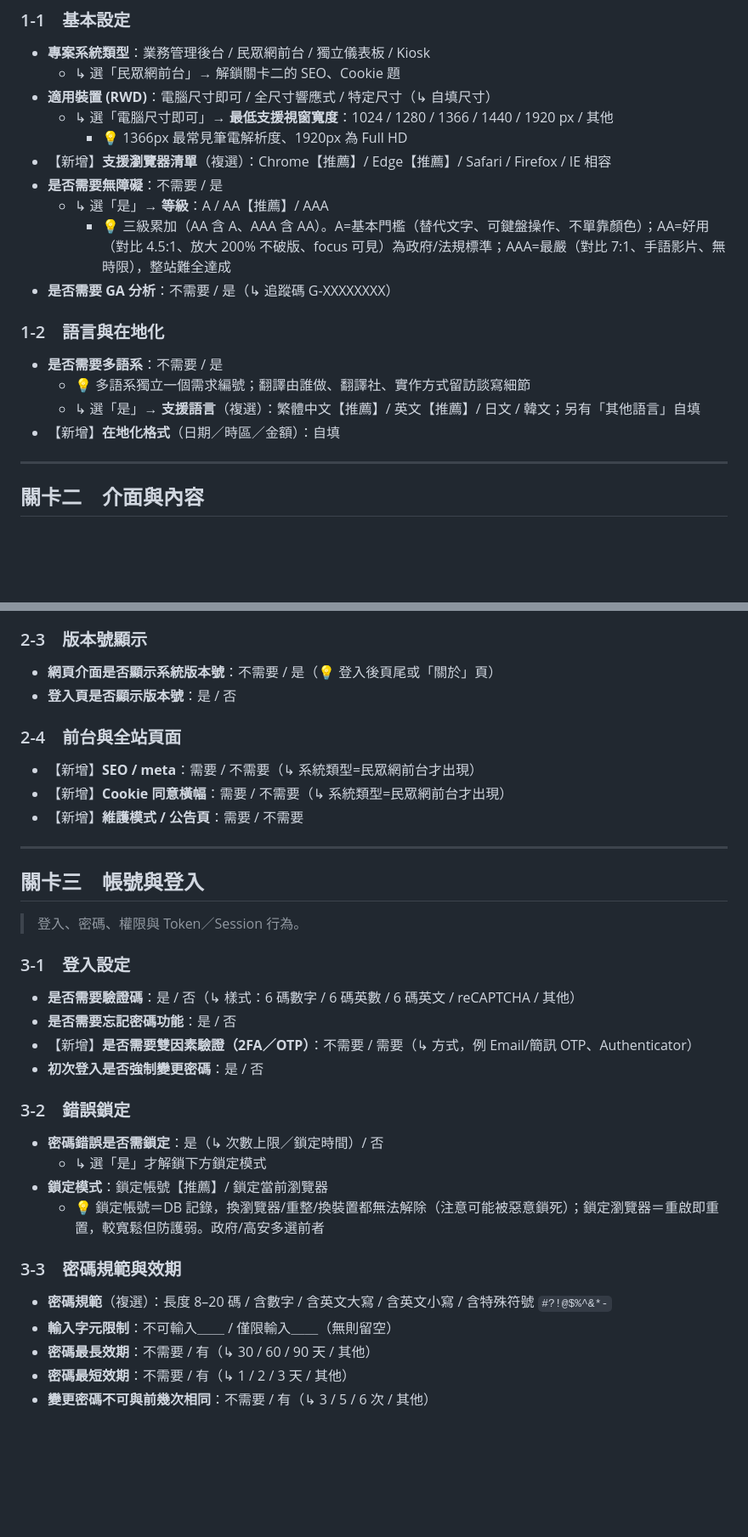
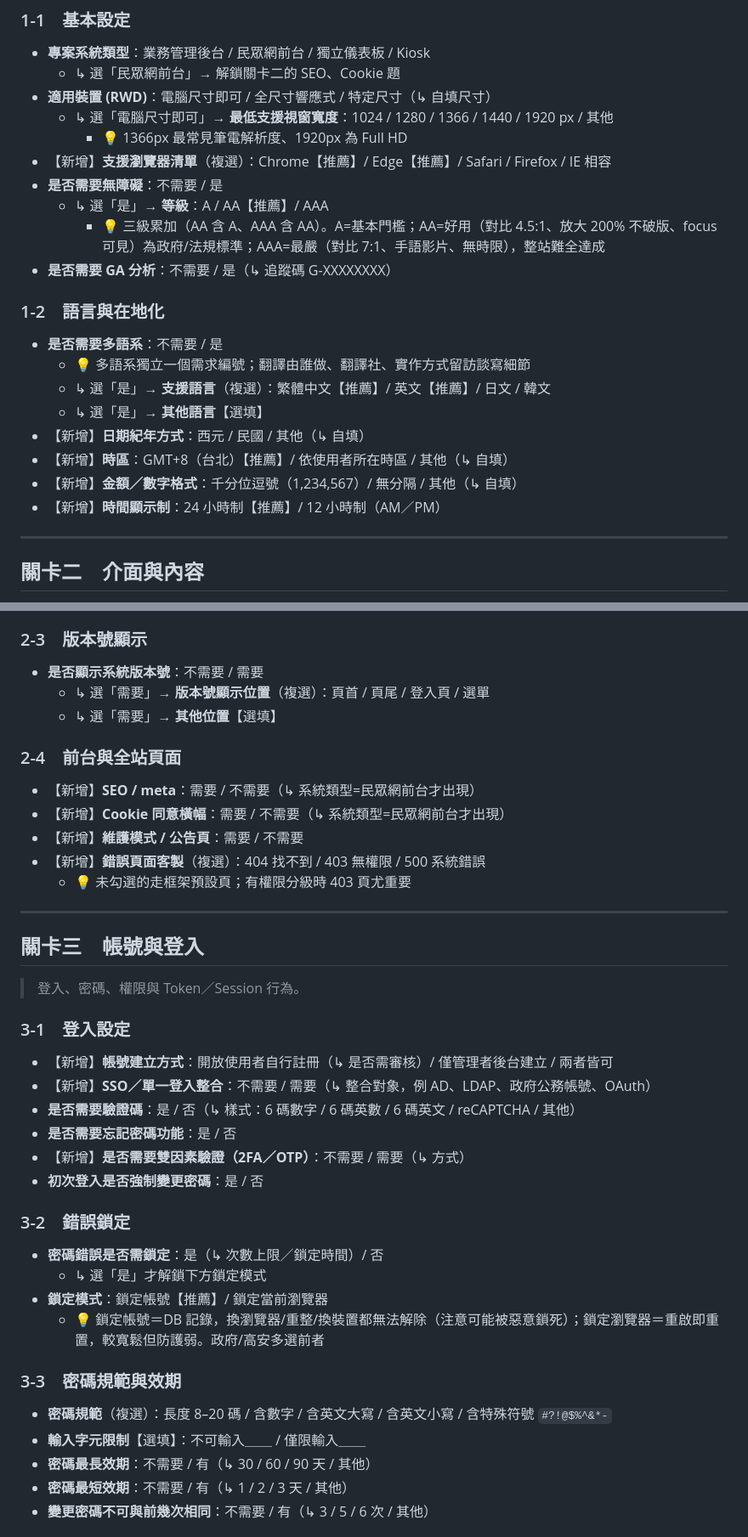
Before and after one commit to sharon-pmux/project-starter-kit, a Markdown page: 題庫大綱-v1.md, 2 parts joined by grey strips. Shown at 85% size. Drawn GitHub-style; blank space fills up the shorter version.

```diff
--- a/題庫大綱-v1.md
+++ b/題庫大綱-v1.md
@@ -21,14 +21,18 @@
 - 【新增】**支援瀏覽器清單**（複選）：Chrome【推薦】/ Edge【推薦】/ Safari / Firefox / IE 相容
 - **是否需要無障礙**：不需要 / 是
   - ↳ 選「是」→ **等級**：A / AA【推薦】/ AAA
-    - 💡 三級累加（AA 含 A、AAA 含 AA）。A=基本門檻（替代文字、可鍵盤操作、不單靠顏色）；AA=好用（對比 4.5:1、放大 200% 不破版、focus 可見）為政府/法規標準；AAA=最嚴（對比 7:1、手語影片、無時限），整站難全達成
+    - 💡 三級累加（AA 含 A、AAA 含 AA）。A=基本門檻；AA=好用（對比 4.5:1、放大 200% 不破版、focus 可見）為政府/法規標準；AAA=最嚴（對比 7:1、手語影片、無時限），整站難全達成
 - **是否需要 GA 分析**：不需要 / 是（↳ 追蹤碼 G-XXXXXXXX）
 
 ### 1-2　語言與在地化
 - **是否需要多語系**：不需要 / 是
   - 💡 多語系獨立一個需求編號；翻譯由誰做、翻譯社、實作方式留訪談寫細節
-  - ↳ 選「是」→ **支援語言**（複選）：繁體中文【推薦】/ 英文【推薦】/ 日文 / 韓文；另有「其他語言」自填
-- 【新增】**在地化格式**（日期／時區／金額）：自填
+  - ↳ 選「是」→ **支援語言**（複選）：繁體中文【推薦】/ 英文【推薦】/ 日文 / 韓文
+  - ↳ 選「是」→ **其他語言**【選填】
+- 【新增】**日期紀年方式**：西元 / 民國 / 其他（↳ 自填）
+- 【新增】**時區**：GMT+8（台北）【推薦】/ 依使用者所在時區 / 其他（↳ 自填）
+- 【新增】**金額／數字格式**：千分位逗號（1,234,567）/ 無分隔 / 其他（↳ 自填）
+- 【新增】**時間顯示制**：24 小時制【推薦】/ 12 小時制（AM／PM）
 
 ---
 
@@ -58,13 +63,16 @@
 - **其他資訊（社群／外連）**：無 / 有（↳ 內容）
 
 ### 2-3　版本號顯示
-- **網頁介面是否顯示系統版本號**：不需要 / 是（💡 登入後頁尾或「關於」頁）
-- **登入頁是否顯示版本號**：是 / 否
+- **是否顯示系統版本號**：不需要 / 需要
+  - ↳ 選「需要」→ **版本號顯示位置**（複選）：頁首 / 頁尾 / 登入頁 / 選單
+  - ↳ 選「需要」→ **其他位置**【選填】
 
 ### 2-4　前台與全站頁面
 - 【新增】**SEO / meta**：需要 / 不需要（↳ 系統類型=民眾網前台才出現）
 - 【新增】**Cookie 同意橫幅**：需要 / 不需要（↳ 系統類型=民眾網前台才出現）
 - 【新增】**維護模式 / 公告頁**：需要 / 不需要
+- 【新增】**錯誤頁面客製**（複選）：404 找不到 / 403 無權限 / 500 系統錯誤
+  - 💡 未勾選的走框架預設頁；有權限分級時 403 頁尤重要
 
 ---
 
@@ -72,9 +80,11 @@
 > 登入、密碼、權限與 Token／Session 行為。
 
 ### 3-1　登入設定
+- 【新增】**帳號建立方式**：開放使用者自行註冊（↳ 是否需審核）/ 僅管理者後台建立 / 兩者皆可
+- 【新增】**SSO／單一登入整合**：不需要 / 需要（↳ 整合對象，例 AD、LDAP、政府公務帳號、OAuth）
 - **是否需要驗證碼**：是 / 否（↳ 樣式：6 碼數字 / 6 碼英數 / 6 碼英文 / reCAPTCHA / 其他）
 - **是否需要忘記密碼功能**：是 / 否
-- 【新增】**是否需要雙因素驗證（2FA／OTP）**：不需要 / 需要（↳ 方式，例 Email/簡訊 OTP、Authenticator）
+- 【新增】**是否需要雙因素驗證（2FA／OTP）**：不需要 / 需要（↳ 方式）
 - **初次登入是否強制變更密碼**：是 / 否
 
 ### 3-2　錯誤鎖定
@@ -85,7 +95,7 @@
 
 ### 3-3　密碼規範與效期
 - **密碼規範**（複選）：長度 8–20 碼 / 含數字 / 含英文大寫 / 含英文小寫 / 含特殊符號 `#?!@$%^&*-`
-- **輸入字元限制**：不可輸入＿＿ / 僅限輸入＿＿（無則留空）
+- **輸入字元限制**【選填】：不可輸入＿＿ / 僅限輸入＿＿
 - **密碼最長效期**：不需要 / 有（↳ 30 / 60 / 90 天 / 其他）
 - **密碼最短效期**：不需要 / 有（↳ 1 / 2 / 3 天 / 其他）
 - **變更密碼不可與前幾次相同**：不需要 / 有（↳ 3 / 5 / 6 次 / 其他）
```
Also changed, not shown: other parts of 題庫大綱-v1.md (+11 -7 lines).
